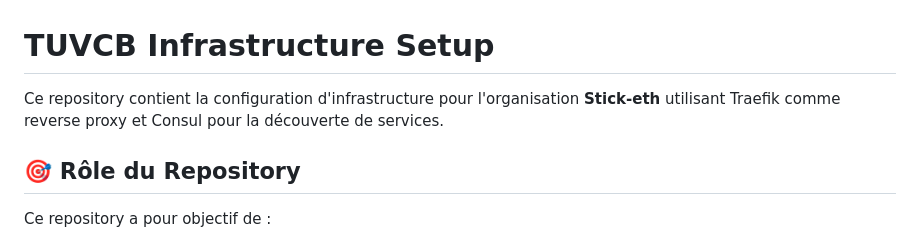
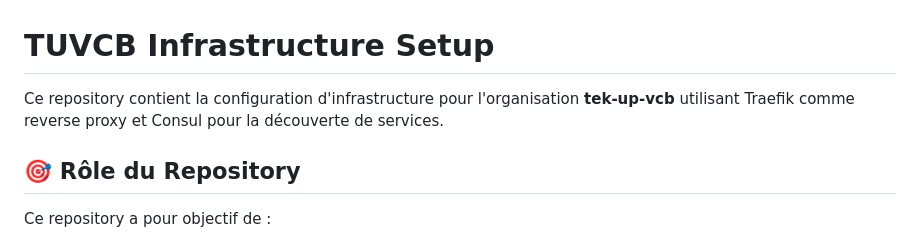
Before and after one commit to tek-up-vcb/tuvcb-orchestration, a Markdown page: README.md, the part around the change. Rendered like a GitHub page.

```diff
--- a/README.md
+++ b/README.md
@@ -1,6 +1,6 @@
 # TUVCB Infrastructure Setup
 
-Ce repository contient la configuration d'infrastructure pour l'organisation **Stick-eth** utilisant Traefik comme reverse proxy et Consul pour la découverte de services.
+Ce repository contient la configuration d'infrastructure pour l'organisation **tek-up-vcb** utilisant Traefik comme reverse proxy et Consul pour la découverte de services.
 
 ## 🎯 Rôle du Repository
 
```
